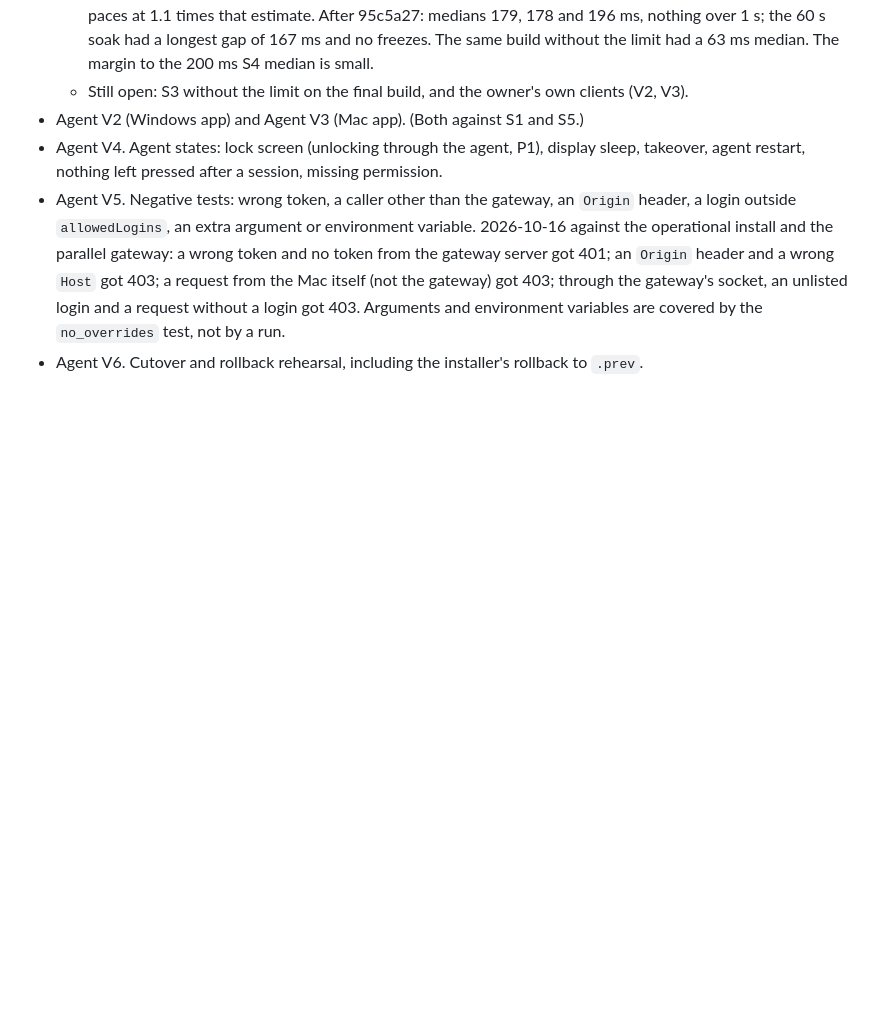
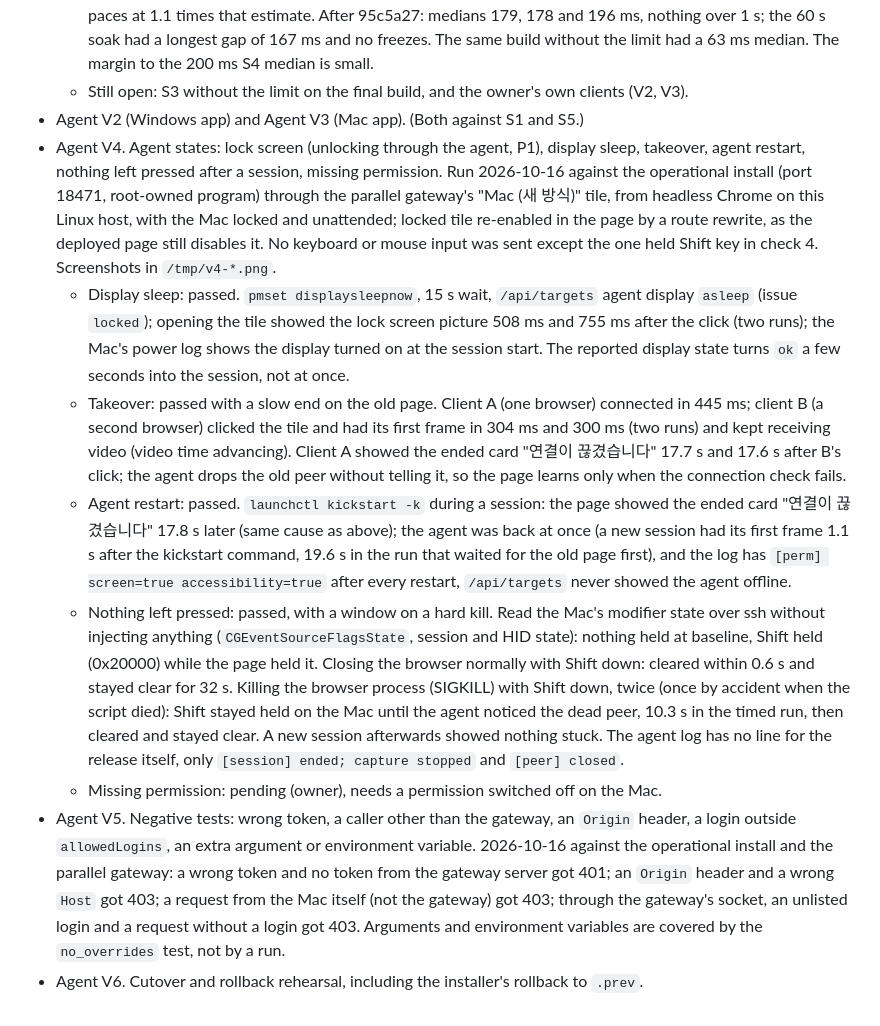
Before and after one commit to WONJUNE-LEE/gome-remote, a Markdown page: docs/verification.md, the part around the change. Rendered like a GitHub page; blank space fills up the shorter version.

Commit message:
Record the agent V4 state checks against the operational install
Display sleep, takeover, agent restart and nothing-left-pressed ran on 2026-10-16; missing permission stays pending for the owner.

via [HAPI](https://hapi.run)

Co-Authored-By: HAPI <noreply@hapi.run>
Co-Authored-By: Claude Opus 5.5 <noreply@anthropic.com>

```diff
--- a/docs/verification.md
+++ b/docs/verification.md
@@ -252,7 +252,35 @@ address) when it is run. Do not edit an entry to say "pass" without that evidenc
   - Still open: S3 without the limit on the final build, and the owner's own clients (V2, V3).
 - Agent V2 (Windows app) and Agent V3 (Mac app). (Both against S1 and S5.)
 - Agent V4. Agent states: lock screen (unlocking through the agent, P1), display sleep, takeover, agent restart, nothing left
-  pressed after a session, missing permission.
+  pressed after a session, missing permission. Run 2026-10-16 against the operational install
+  (port 18471, root-owned program) through the parallel gateway's "Mac (새 방식)" tile, from
+  headless Chrome on this Linux host, with the Mac locked and unattended; locked tile re-enabled
+  in the page by a route rewrite, as the deployed page still disables it. No keyboard or mouse
+  input was sent except the one held Shift key in check 4. Screenshots in `/tmp/v4-*.png`.
+  - Display sleep: passed. `pmset displaysleepnow`, 15 s wait, `/api/targets` agent display
+    `asleep` (issue `locked`); opening the tile showed the lock screen picture 508 ms and 755 ms
+    after the click (two runs); the Mac's power log shows the display turned on at the session
+    start. The reported display state turns `ok` a few seconds into the session, not at once.
+  - Takeover: passed with a slow end on the old page. Client A (one browser) connected in
+    445 ms; client B (a second browser) clicked the tile and had its first frame in 304 ms and
+    300 ms (two runs) and kept receiving video (video time advancing). Client A showed the
+    ended card "연결이 끊겼습니다" 17.7 s and 17.6 s after B's click; the agent drops the old
+    peer without telling it, so the page learns only when the connection check fails.
+  - Agent restart: passed. `launchctl kickstart -k` during a session: the page showed the
+    ended card "연결이 끊겼습니다" 17.8 s later (same cause as above); the agent was back at once
+    (a new session had its first frame 1.1 s after the kickstart command, 19.6 s in the run
+    that waited for the old page first), and the log has `[perm] screen=true accessibility=true`
+    after every restart, `/api/targets` never showed the agent offline.
+  - Nothing left pressed: passed, with a window on a hard kill. Read the Mac's modifier state
+    over ssh without injecting anything (`CGEventSourceFlagsState`, session and HID state):
+    nothing held at baseline, Shift held (0x20000) while the page held it. Closing the browser
+    normally with Shift down: cleared within 0.6 s and stayed clear for 32 s. Killing the
+    browser process (SIGKILL) with Shift down, twice (once by accident when the script died):
+    Shift stayed held on the Mac until the agent noticed the dead peer, 10.3 s in the timed run,
+    then cleared and stayed clear. A new session afterwards showed nothing stuck. The agent log
+    has no line for the release itself, only `[session] ended; capture stopped` and
+    `[peer] closed`.
+  - Missing permission: pending (owner), needs a permission switched off on the Mac.
 - Agent V5. Negative tests: wrong token, a caller other than the gateway, an `Origin` header, a
   login outside `allowedLogins`, an extra argument or environment variable. 2026-10-16 against
   the operational install and the parallel gateway: a wrong token and no token from the gateway
```
